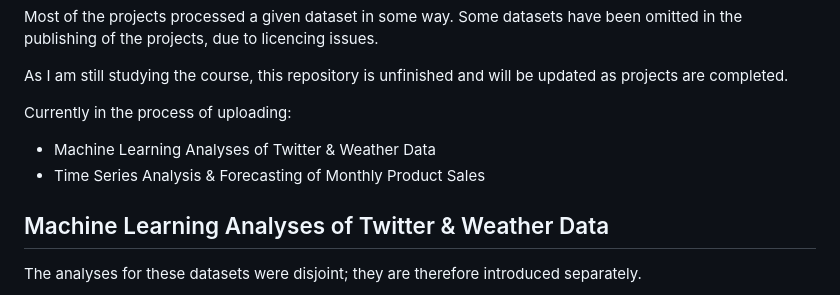
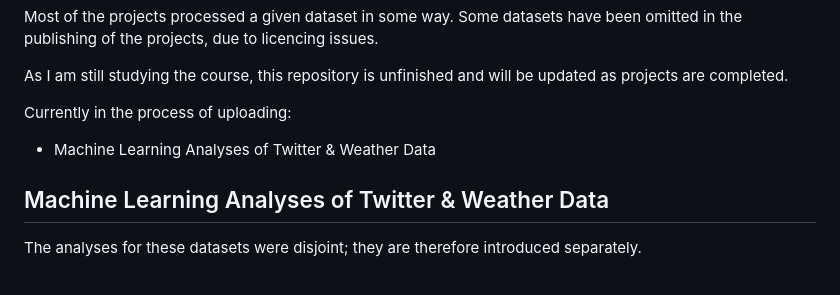
Before and after one commit to lukekaye/msc-projects, a Markdown page: README.md, the part around the change. GitHub-like rendering.

```diff
--- a/README.md
+++ b/README.md
@@ -9,7 +9,6 @@ As I am still studying the course, this repository is unfinished and will be upd
 
 Currently in the process of uploading:
 - Machine Learning Analyses of Twitter & Weather Data
-- Time Series Analysis & Forecasting of Monthly Product Sales
 
 ## Machine Learning Analyses of Twitter & Weather Data
 
```
